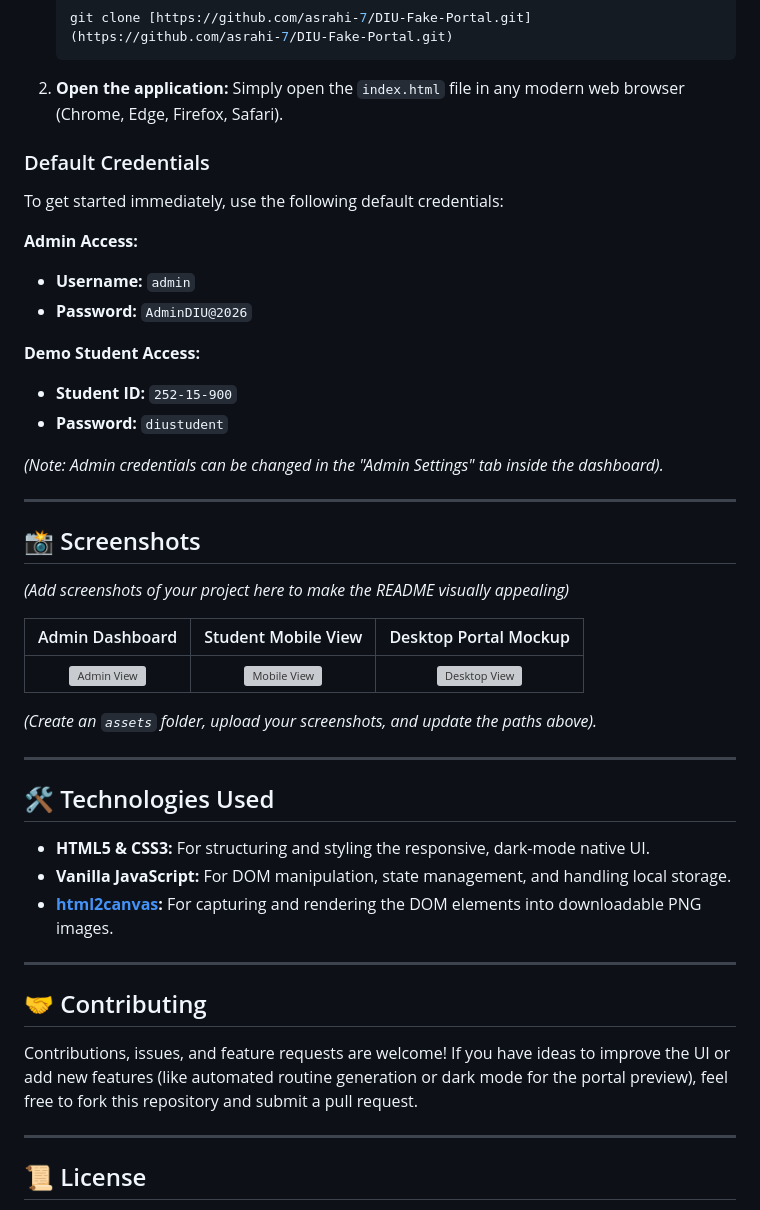
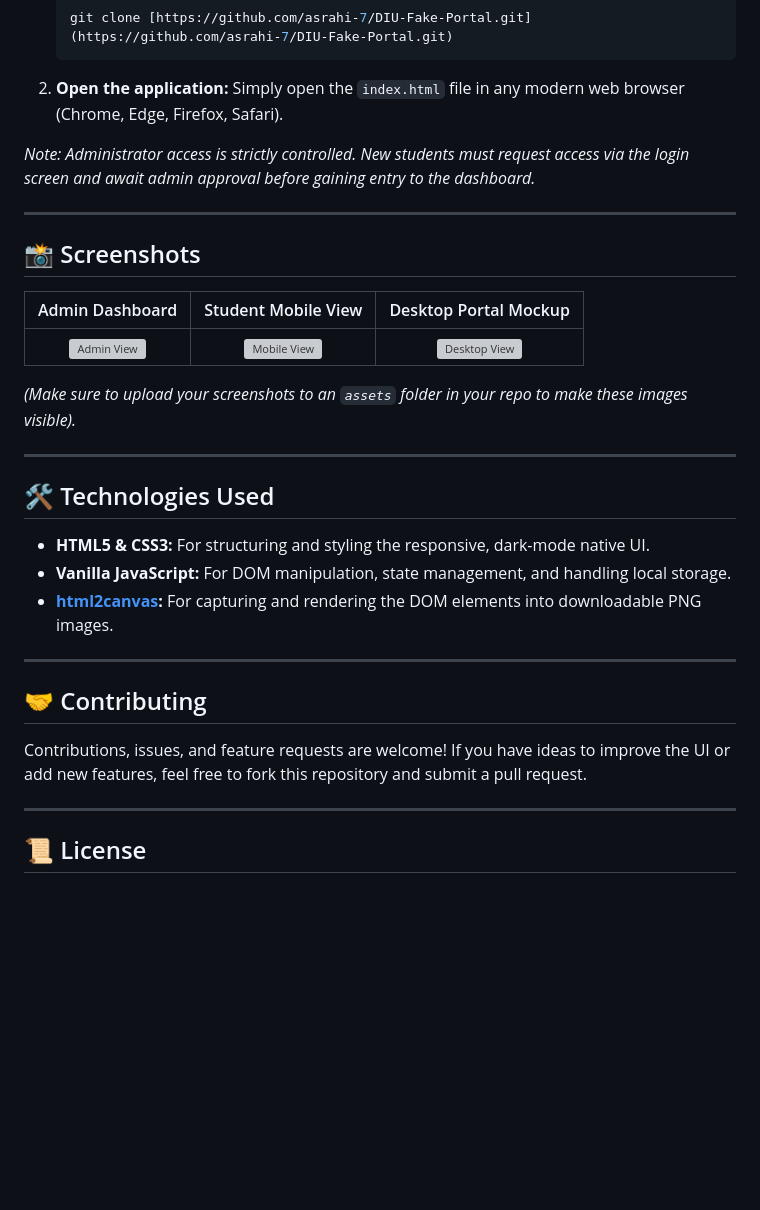
Before and after one commit to asrahi-7/DIU-Fake-Portal, a Markdown page: README.md, the part around the change. GitHub-like rendering; blank space fills up the shorter version; grey boxes are pictures that could not be loaded.

```diff
--- a/README.md
+++ b/README.md
@@ -38,31 +38,17 @@ Because this project is built with Vanilla HTML, CSS, and JS, there is no comple
 2.  **Open the application:**
     Simply open the `index.html` file in any modern web browser (Chrome, Edge, Firefox, Safari).
 
-### Default Credentials
-
-To get started immediately, use the following default credentials:
-
-**Admin Access:**
-* **Username:** `admin`
-* **Password:** `AdminDIU@2026`
-
-**Demo Student Access:**
-* **Student ID:** `252-15-900`
-* **Password:** `diustudent`
-
-*(Note: Admin credentials can be changed in the "Admin Settings" tab inside the dashboard).*
+*Note: Administrator access is strictly controlled. New students must request access via the login screen and await admin approval before gaining entry to the dashboard.*
 
 ---
 
 ## 📸 Screenshots
 
-*(Add screenshots of your project here to make the README visually appealing)*
-
 | Admin Dashboard | Student Mobile View | Desktop Portal Mockup |
 | :---: | :---: | :---: |
 | <img src="assets/admin-view.png" width="250" alt="Admin View"> | <img src="assets/mobile-view.png" width="200" alt="Mobile View"> | <img src="assets/desktop-view.png" width="300" alt="Desktop View"> |
 
-*(Create an `assets` folder, upload your screenshots, and update the paths above).*
+*(Make sure to upload your screenshots to an `assets` folder in your repo to make these images visible).*
 
 ---
 
@@ -77,7 +63,7 @@ To get started immediately, use the following default credentials:
 ## 🤝 Contributing
 
 Contributions, issues, and feature requests are welcome!
-If you have ideas to improve the UI or add new features (like automated routine generation or dark mode for the portal preview), feel free to fork this repository and submit a pull request.
+If you have ideas to improve the UI or add new features, feel free to fork this repository and submit a pull request.
 
 ---
 
```
